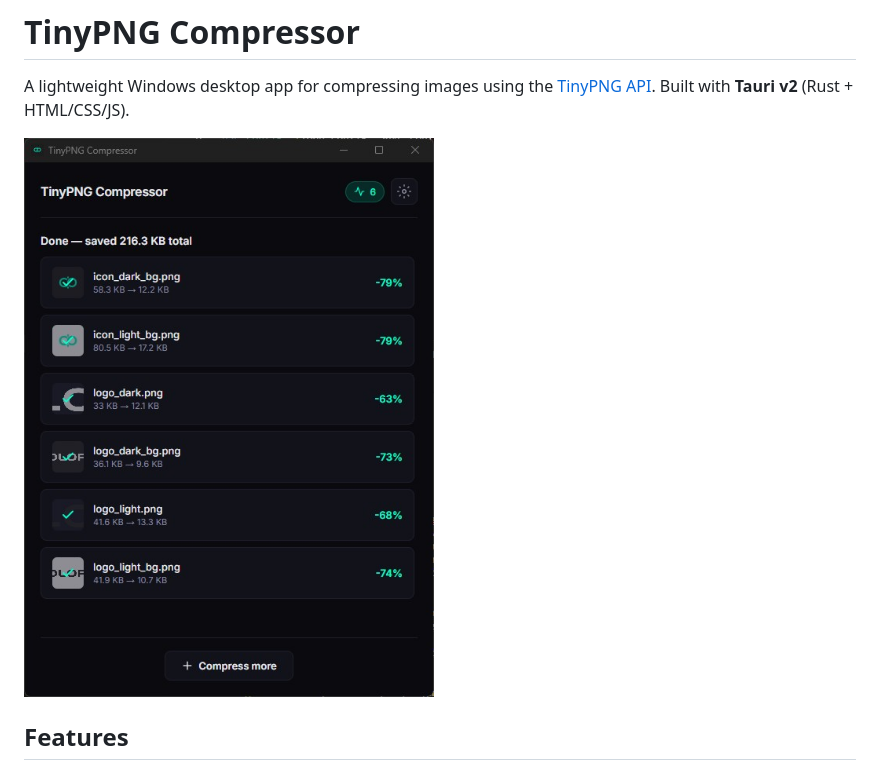
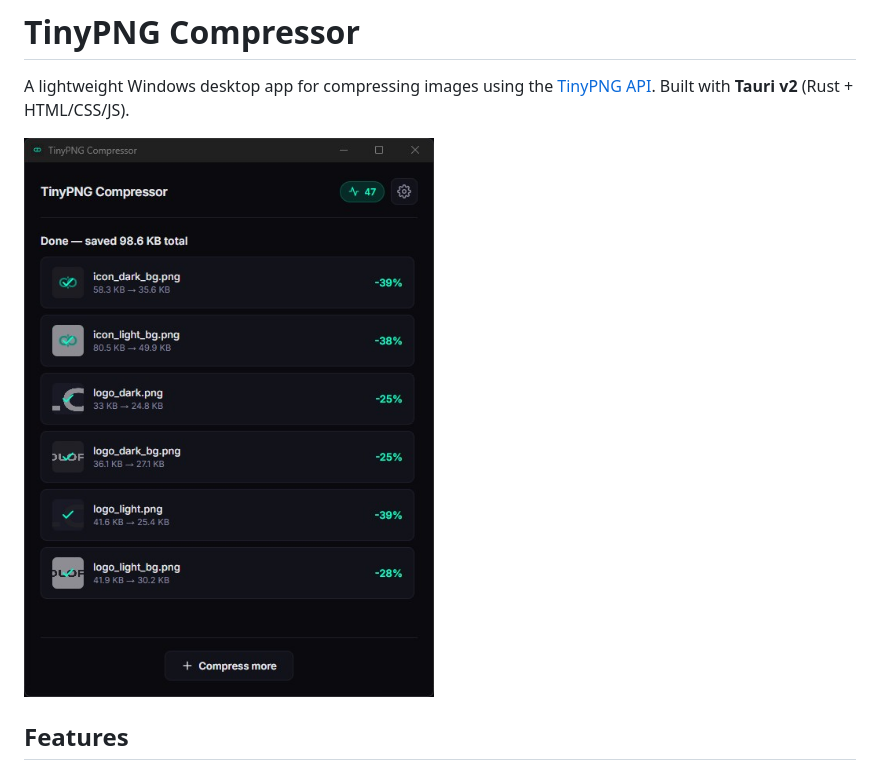
Before and after one commit to lsparagino/olopad-tinypng, a Markdown page: README.md, the part around the change. GitHub-like rendering; pictures changed too: docs/screenshot.jpg (added), screenshot.jpg (deleted).

Commit message:
screenshot updated

```diff
--- a/README.md
+++ b/README.md
@@ -2,7 +2,7 @@
 
 A lightweight Windows desktop app for compressing images using the [TinyPNG API](https://tinify.com/developers). Built with **Tauri v2** (Rust + HTML/CSS/JS).
 
-![TinyPNG Compressor](screenshot.jpg)
+![TinyPNG Compressor](docs/screenshot.jpg)
 
 ## Features
 
```
